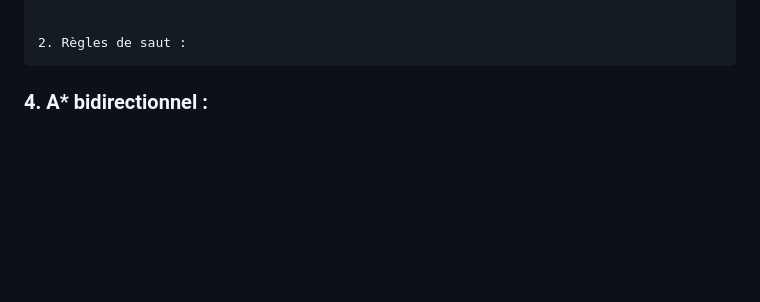
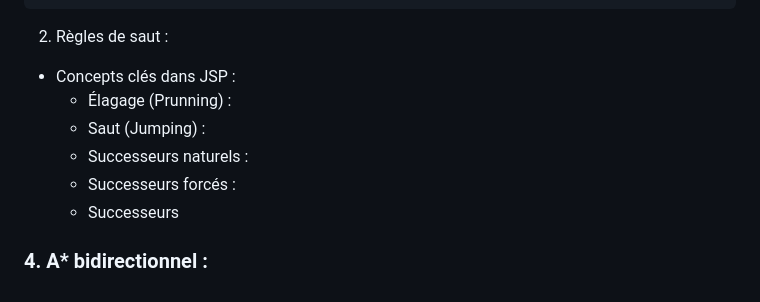
Before and after one commit to chapinux/KDE_pathfinding, a Markdown page: Avancement.md, the part around one of its changes. Drawn GitHub-style; blank space fills up the shorter version.

Commit message:
MAJ avancement.md

```diff
--- a/Avancement.md
+++ b/Avancement.md
@@ -176,5 +177,12 @@ Il existe deux ensembles de règles dans cet algorithme : *les règles d’élag
         Cela assure une exploration plus directe des directions diagonales, souvent avantageuse dans les grilles.
 
 
-    2. Règles de saut :
+  2. Règles de saut :
+- Concepts clés dans JSP :
+  - Élagage (Prunning) :
+  - Saut (Jumping) :
+  - Successeurs naturels :
+  - Successeurs forcés :
+  - Successeurs
+
 ### 4. A* bidirectionnel :
```
Also changed, not shown: other parts of Avancement.md (+2 -1 lines).
